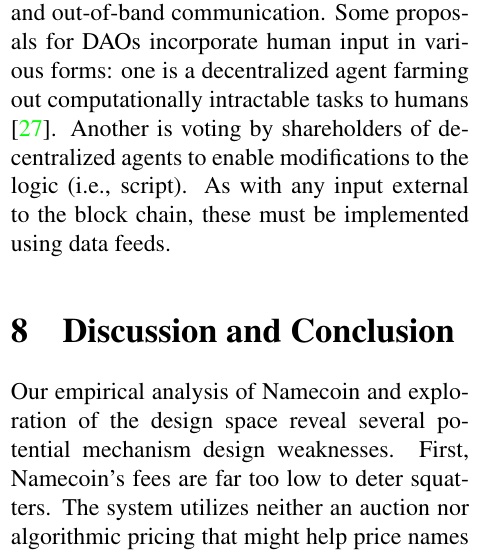
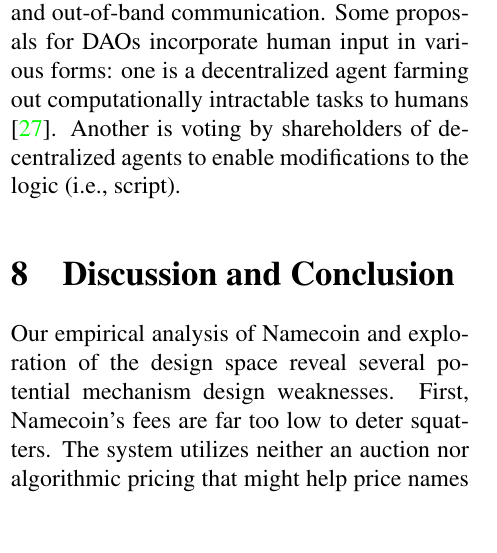
Before and after one commit to citp/namecoin-analysis, a LaTeX paper (paper/paper-namecoin.tex, which reads paper/related.tex): part of one column of page 18 of 20, cut so that both start at the same text, the shorter picture padded with empty space. Compiled offline with pdfLaTeX.

Commit message:
Strike out last sentence.

```diff
--- a/paper/related.tex
+++ b/paper/related.tex
@@ -11,6 +11,8 @@
 
 Bitcoin can act as a platform for fair secure multiparty computation \cite{andrychowicz2014secure, bentov2014use, kumaresan2014use}. These are SMC protocols augmented with Bitcoin operations, e.g., a payment from one participant to another, or a deposit.
 
-Finally, a set of related ideas known as decentralized autonomous organizations (among several other names) has stirred considerable excitement in the community recently. These combine several primitives discussed above --- digital assets, long-lived scripts implementing arbitrary logic governing those assets, data feeds, and out-of-band communication. Some proposals for DAOs incorporate human input in various forms: one is a decentralized agent farming out computationally intractable tasks to humans \cite{buterindao}. Another is voting by shareholders of decentralized agents to enable modifications to the logic (i.e., script). As with any input external to the block chain, these must be implemented using data feeds.
+Finally, a set of related ideas known as decentralized autonomous organizations (among several other names) has stirred considerable excitement in the community recently. These combine several primitives discussed above --- digital assets, long-lived scripts implementing arbitrary logic governing those assets, data feeds, and out-of-band communication. Some proposals for DAOs incorporate human input in various forms: one is a decentralized agent farming out computationally intractable tasks to humans \cite{buterindao}. Another is voting by shareholders of decentralized agents to enable modifications to the logic (i.e., script).
+
+% As with any input external to the block chain, these must be implemented using data feeds.
 
 % The block chain has been proposed as a stratum for building technologies and mechanisims beyond storing financial transactions. Hash commitments appear in the Namecoin protocol for registering new names. In  \cite{bonneau2014decentralizing} the authors describe how to use the block chain to create prediction markets and order books.
```
